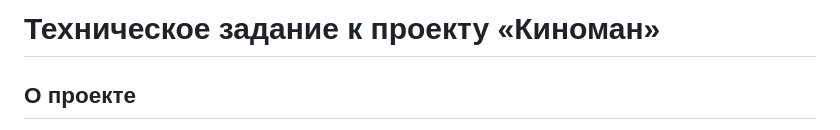
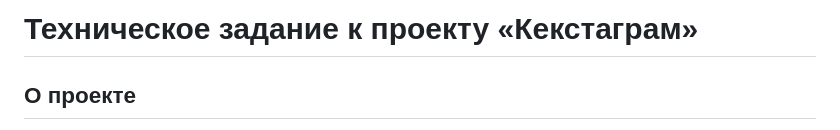
Before and after one commit to GeorgeKazanchev/Kekstagram, a Markdown page: Specification.md, the part around the change. GitHub-like rendering.

```diff
--- a/Specification.md
+++ b/Specification.md
@@ -1,4 +1,4 @@
-# Техническое задание к проекту «Киноман»
+# Техническое задание к проекту «Кекстаграм»
 
 ## О проекте
 
```
